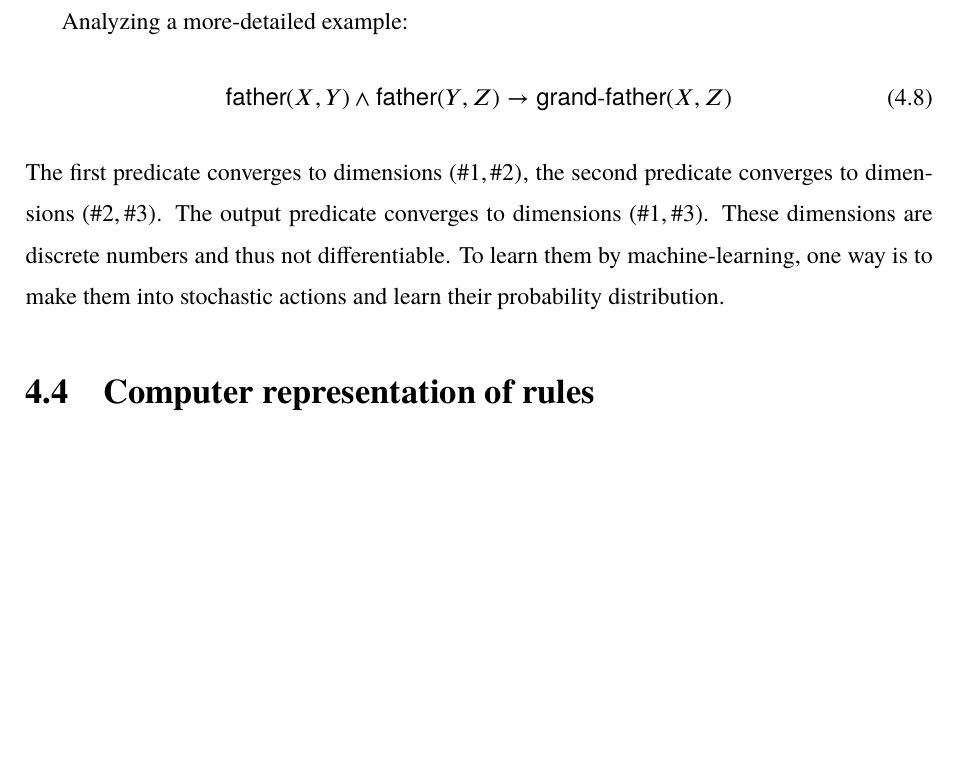
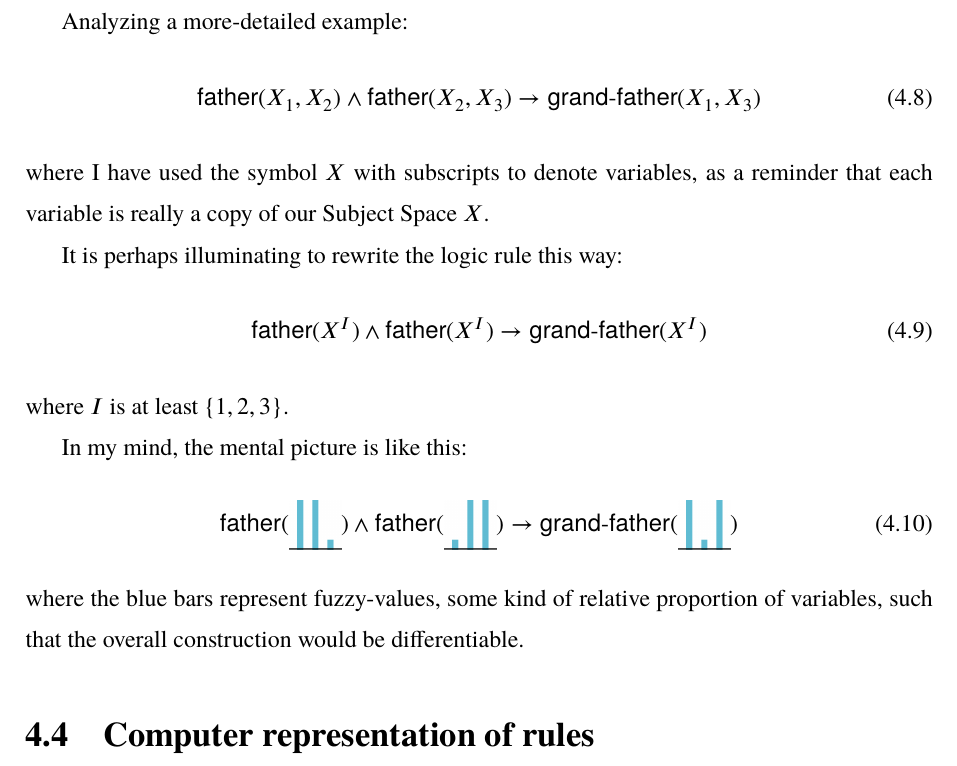
Before and after one commit to Cybernetic1/masters-thesis, a LaTeX thesis (mythesis.tex, which reads chapters/Ch_Algelogic.tex): part of page 31 of 48 before the commit and part of page 31 of 50 after it, cut so that both start at the same text, the shorter picture padded with empty space. Compiled offline with XeLaTeX; a missing font is replaced by an installed copy or a similar font.

Commit message:
still thinking about logic variables...

```diff
--- a/chapters/Ch_Algelogic.tex
+++ b/chapters/Ch_Algelogic.tex
@@ -144,11 +144,27 @@ RHS:  The bound variables (in various dimensions) need to be projected to the ou
 
 Analyzing a more-detailed example:
 \begin{equation}
-	\mathsf{father}(X,Y) \wedge \mathsf{father}(Y,Z) \rightarrow \mathsf{grand\hbox{-}father}(X,Z)
+	\mathsf{father}(X_1,X_2) \wedge \mathsf{father}(X_2,X_3) \rightarrow \mathsf{grand\hbox{-}father}(X_1,X_3)
 \end{equation}
-The first predicate converges to dimensions $(\#1,\#2)$, the second predicate converges to dimensions $(\#2,\#3)$.  The output predicate converges to dimensions $(\#1,\#3)$.  These dimensions are discrete numbers and thus not differentiable.  To learn them by machine-learning, one way is to make them into stochastic actions and learn their probability distribution.
+where I have used the symbol $X$ with subscripts to denote variables, as a reminder that each variable is really a copy of our Subject Space $X$.
 
+% The first predicate converges to dimensions $(\#1,\#2)$, the second predicate converges to dimensions $(\#2,\#3)$.  The output predicate converges to dimensions $(\#1,\#3)$.  These dimensions are discrete numbers and thus not differentiable.  To learn them by machine-learning, one way is to make them into stochastic actions and learn their probability distribution.
 
+It is perhaps illuminating to rewrite the logic rule this way:
+\begin{equation}
+	\mathsf{father}(X^I) \wedge \mathsf{father}(X^I) \rightarrow \mathsf{grand\hbox{-}father}(X^I)
+\end{equation}
+where $I$ is at least $\{ 1,2,3 \}$.
+
+In my mind, the mental picture is like this:
+\begin{equation}
+	\mathsf{father}(\vcenter{\hbox{\includegraphics[scale=0.5]{logic-variables1.png}}})
+	\wedge
+	\mathsf{father}(\vcenter{\hbox{\includegraphics[scale=0.5]{logic-variables2.png}}})
+	\rightarrow
+	\mathsf{grand\hbox{-}father}(\vcenter{\hbox{\includegraphics[scale=0.5]{logic-variables3.png}}})
+\end{equation}
+where the blue bars represent fuzzy-values, some kind of relative proportion of variables, such that the overall construction would be differentiable.
 
 \section{Computer representation of rules}
 
```
Also changed, not shown: logic-variables.png (added), logic-variables.svg (added), logic-variables1.png (added), logic-variables2.png (added), logic-variables3.png (added), mythesis.pdf.
